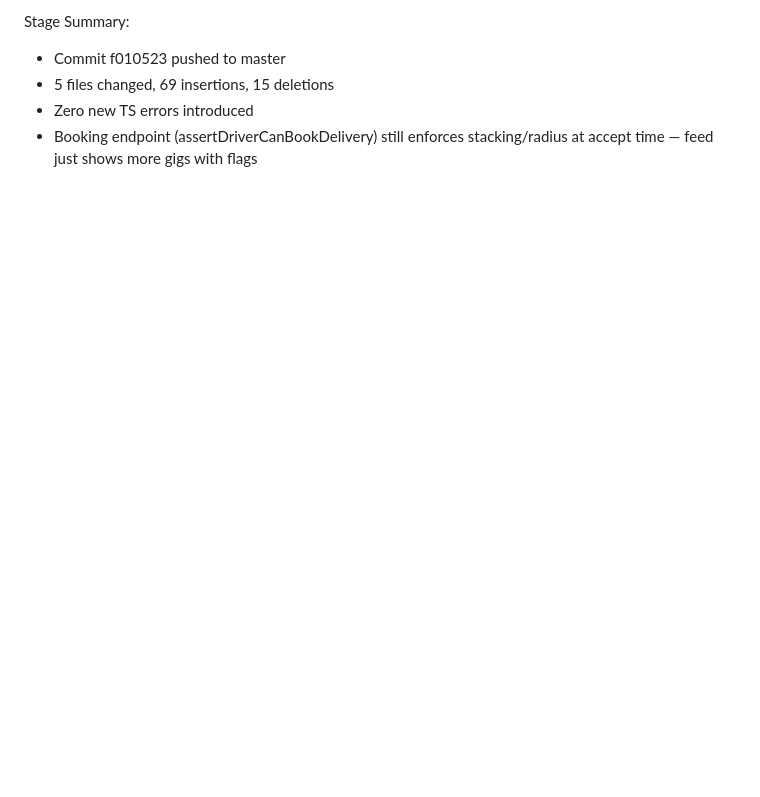
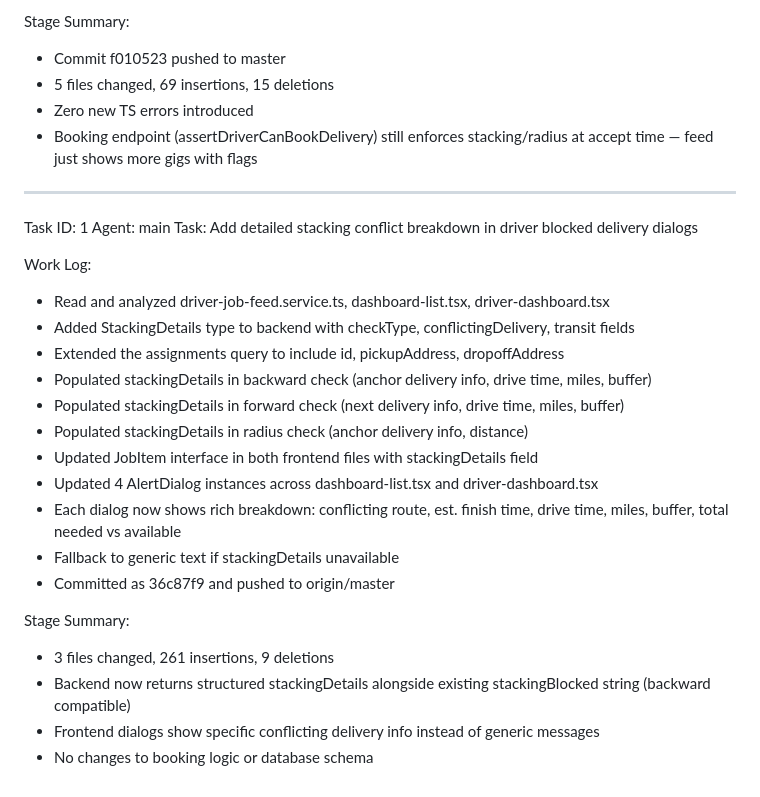
Before and after one commit to SusaTechnology/101drivers-frontend, a Markdown page: worklog.md, the part around the change. Rendered like a GitHub page; blank space fills up the shorter version.

Commit message:
c04094f0-d93a-4ae2-b9d4-f7701765e7c8

```diff
--- a/worklog.md
+++ b/worklog.md
@@ -66,3 +66,26 @@ Stage Summary:
 - 5 files changed, 69 insertions, 15 deletions
 - Zero new TS errors introduced
 - Booking endpoint (assertDriverCanBookDelivery) still enforces stacking/radius at accept time — feed just shows more gigs with flags
+---
+Task ID: 1
+Agent: main
+Task: Add detailed stacking conflict breakdown in driver blocked delivery dialogs
+
+Work Log:
+- Read and analyzed driver-job-feed.service.ts, dashboard-list.tsx, driver-dashboard.tsx
+- Added StackingDetails type to backend with checkType, conflictingDelivery, transit fields
+- Extended the assignments query to include id, pickupAddress, dropoffAddress
+- Populated stackingDetails in backward check (anchor delivery info, drive time, miles, buffer)
+- Populated stackingDetails in forward check (next delivery info, drive time, miles, buffer)
+- Populated stackingDetails in radius check (anchor delivery info, distance)
+- Updated JobItem interface in both frontend files with stackingDetails field
+- Updated 4 AlertDialog instances across dashboard-list.tsx and driver-dashboard.tsx
+- Each dialog now shows rich breakdown: conflicting route, est. finish time, drive time, miles, buffer, total needed vs available
+- Fallback to generic text if stackingDetails unavailable
+- Committed as 36c87f9 and pushed to origin/master
+
+Stage Summary:
+- 3 files changed, 261 insertions, 9 deletions
+- Backend now returns structured stackingDetails alongside existing stackingBlocked string (backward compatible)
+- Frontend dialogs show specific conflicting delivery info instead of generic messages
+- No changes to booking logic or database schema
```
